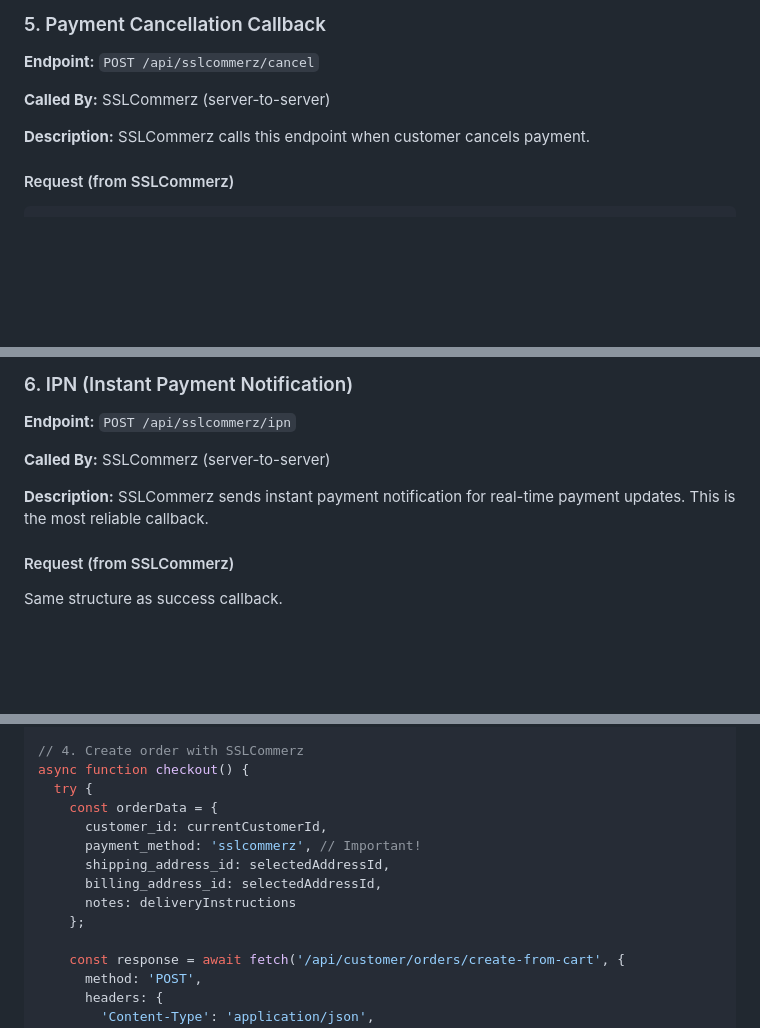
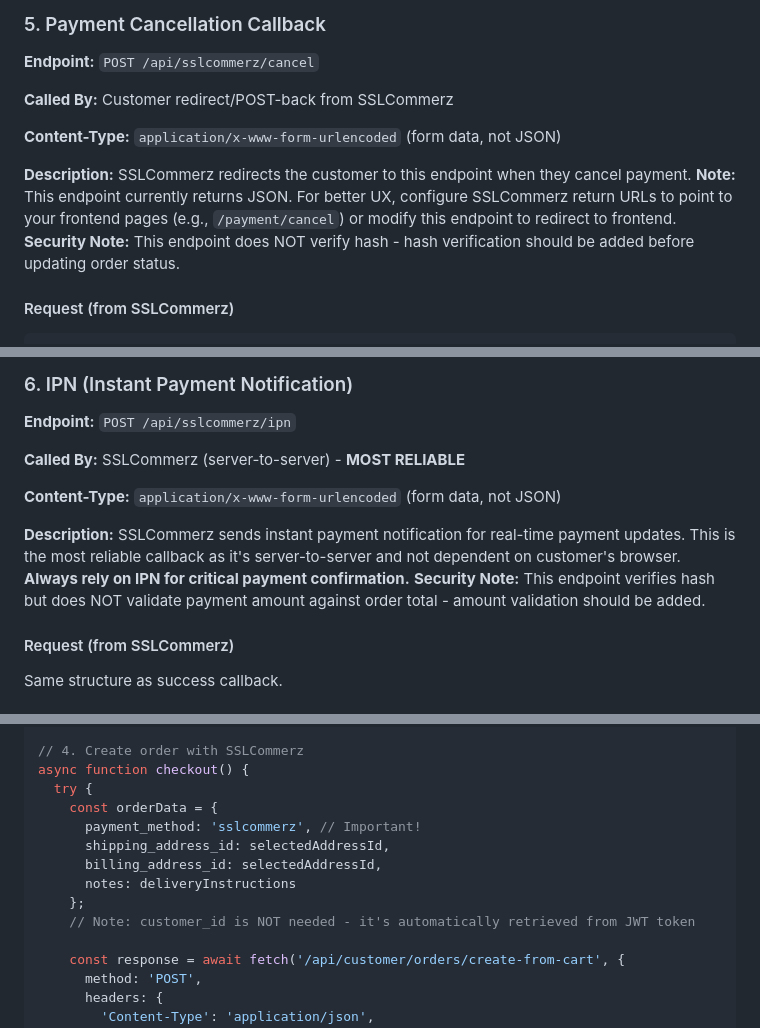
Before and after one commit to sakhadib/deshio-erp-backend, a Markdown page: backend/Doc/SSLCOMMERZ_API_DOCUMENTATION.md, 3 parts joined by grey strips. Rendered like a GitHub page; blank space fills up the shorter version.

````diff
--- a/backend/Doc/SSLCOMMERZ_API_DOCUMENTATION.md
+++ b/backend/Doc/SSLCOMMERZ_API_DOCUMENTATION.md
@@ -338,9 +342,11 @@ These endpoints are called by SSLCommerz after payment completion. **Do not call
 
 **Endpoint:** `POST /api/sslcommerz/cancel`
 
-**Called By:** SSLCommerz (server-to-server)
+**Called By:** Customer redirect/POST-back from SSLCommerz
 
-**Description:** SSLCommerz calls this endpoint when customer cancels payment.
+**Content-Type:** `application/x-www-form-urlencoded` (form data, not JSON)
+
+**Description:** SSLCommerz redirects the customer to this endpoint when they cancel payment. **Note:** This endpoint currently returns JSON. For better UX, configure SSLCommerz return URLs to point to your frontend pages (e.g., `/payment/cancel`) or modify this endpoint to redirect to frontend. **Security Note:** This endpoint does NOT verify hash - hash verification should be added before updating order status.
 
 #### Request (from SSLCommerz)
 ```json
@@ -365,9 +371,11 @@ These endpoints are called by SSLCommerz after payment completion. **Do not call
 
 **Endpoint:** `POST /api/sslcommerz/ipn`
 
-**Called By:** SSLCommerz (server-to-server)
+**Called By:** SSLCommerz (server-to-server) - **MOST RELIABLE**
 
-**Description:** SSLCommerz sends instant payment notification for real-time payment updates. This is the most reliable callback.
+**Content-Type:** `application/x-www-form-urlencoded` (form data, not JSON)
+
+**Description:** SSLCommerz sends instant payment notification for real-time payment updates. This is the most reliable callback as it's server-to-server and not dependent on customer's browser. **Always rely on IPN for critical payment confirmation.** **Security Note:** This endpoint verifies hash but does NOT validate payment amount against order total - amount validation should be added.
 
 #### Request (from SSLCommerz)
 Same structure as success callback.
@@ -399,12 +407,12 @@ const shippingAddress = await getCustomerAddress(addressId);
 async function checkout() {
   try {
     const orderData = {
-      customer_id: currentCustomerId,
       payment_method: 'sslcommerz', // Important!
       shipping_address_id: selectedAddressId,
       billing_address_id: selectedAddressId,
       notes: deliveryInstructions
     };
+    // Note: customer_id is NOT needed - it's automatically retrieved from JWT token
 
     const response = await fetch('/api/customer/orders/create-from-cart', {
       method: 'POST',
````
Also changed, not shown: other parts of backend/Doc/SSLCOMMERZ_API_DOCUMENTATION.md (+58 -27 lines).
